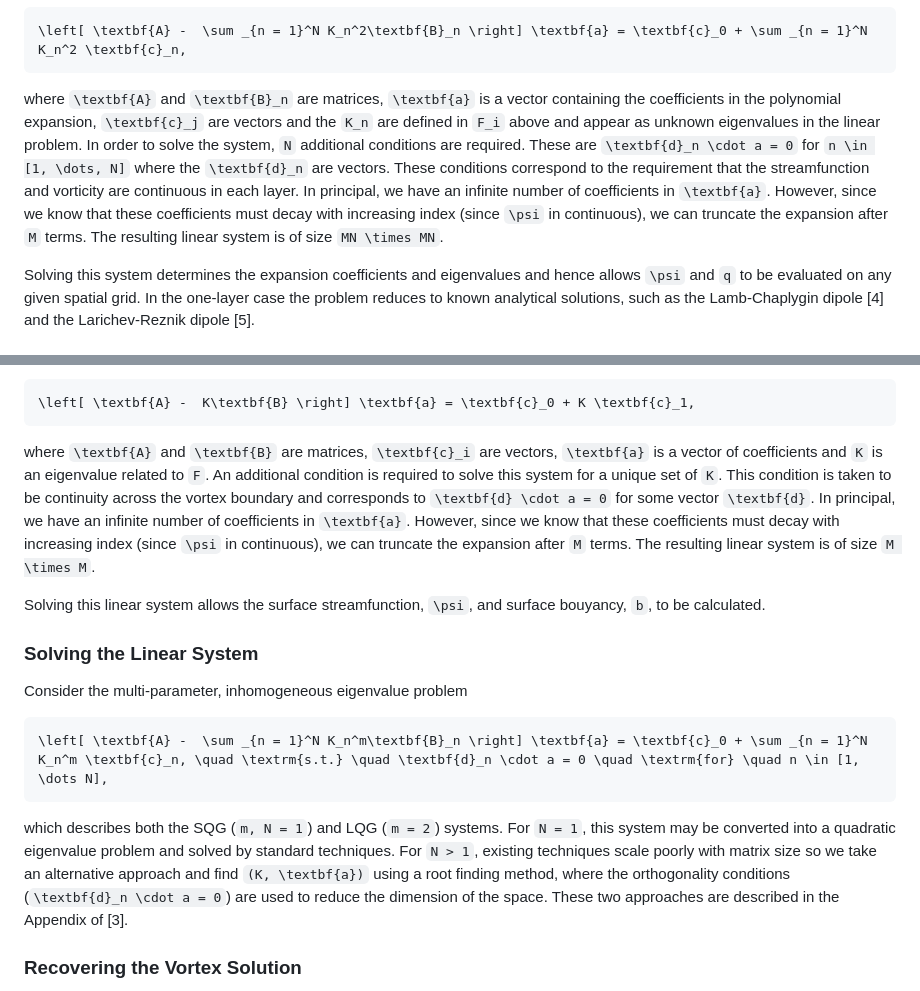
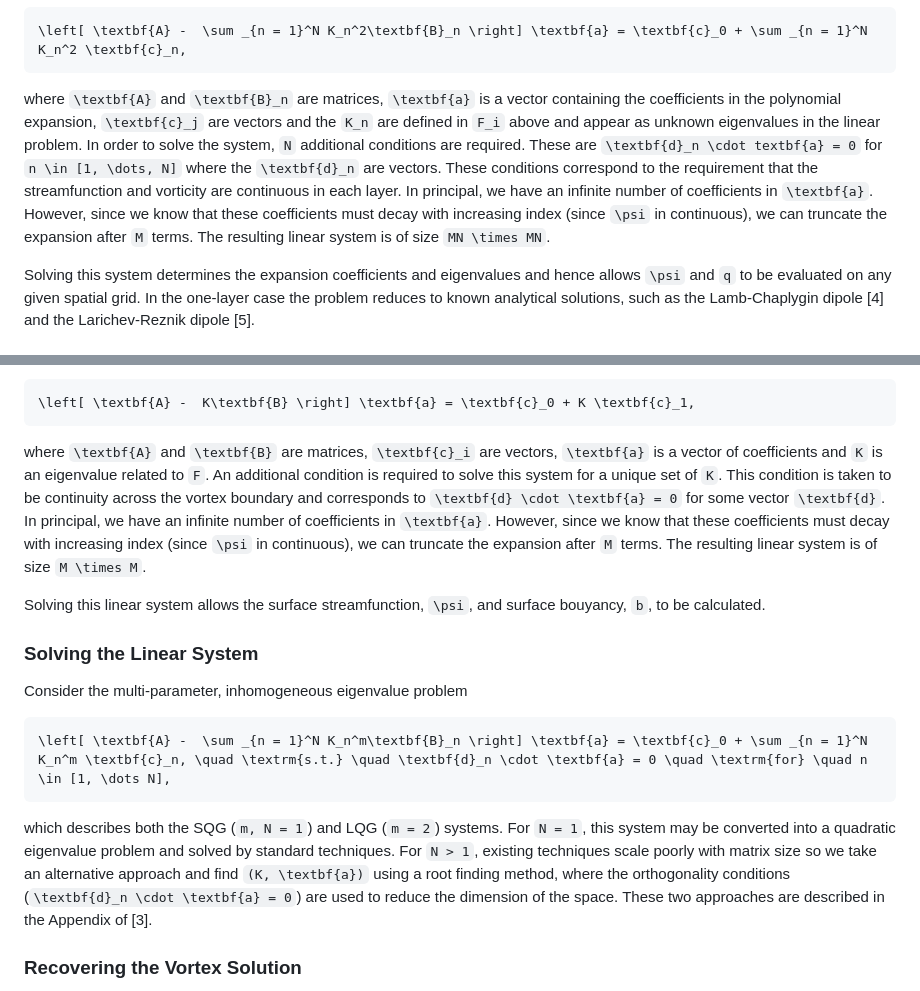
Before and after one commit to mncrowe/QGDipoles.jl, a Markdown page: docs/src/index.md, 2 parts joined by grey strips. Drawn GitHub-style.

Commit message:
fixed typo in index.md

````diff
--- a/docs/src/index.md
+++ b/docs/src/index.md
@@ -24,7 +24,7 @@ where ``\beta_i`` denotes the background PV gradient, ``i \in [1,\dots,N]`` is t
 \left[ \textbf{A} -  \sum _{n = 1}^N K_n^2\textbf{B}_n \right] \textbf{a} = \textbf{c}_0 + \sum _{n = 1}^N K_n^2 \textbf{c}_n,
 ```
 
-where ``\textbf{A}`` and ``\textbf{B}_n`` are matrices, ``\textbf{a}`` is a vector containing the coefficients in the polynomial expansion, ``\textbf{c}_j`` are vectors and the ``K_n`` are defined in ``F_i`` above and appear as unknown eigenvalues in the linear problem. In order to solve the system, ``N`` additional conditions are required. These are ``\textbf{d}_n \cdot a = 0`` for ``n \in [1, \dots, N]`` where the ``\textbf{d}_n`` are vectors. These conditions correspond to the requirement that the streamfunction and vorticity are continuous in each layer. In principal, we have an infinite number of coefficients in ``\textbf{a}``. However, since we know that these coefficients must decay with increasing index (since ``\psi`` in continuous), we can truncate the expansion after ``M`` terms. The resulting linear system is of size ``MN \times MN``.
+where ``\textbf{A}`` and ``\textbf{B}_n`` are matrices, ``\textbf{a}`` is a vector containing the coefficients in the polynomial expansion, ``\textbf{c}_j`` are vectors and the ``K_n`` are defined in ``F_i`` above and appear as unknown eigenvalues in the linear problem. In order to solve the system, ``N`` additional conditions are required. These are ``\textbf{d}_n \cdot textbf{a} = 0`` for ``n \in [1, \dots, N]`` where the ``\textbf{d}_n`` are vectors. These conditions correspond to the requirement that the streamfunction and vorticity are continuous in each layer. In principal, we have an infinite number of coefficients in ``\textbf{a}``. However, since we know that these coefficients must decay with increasing index (since ``\psi`` in continuous), we can truncate the expansion after ``M`` terms. The resulting linear system is of size ``MN \times MN``.
 
 Solving this system determines the expansion coefficients and eigenvalues and hence allows ``\psi`` and ``q`` to be evaluated on any given spatial grid. In the one-layer case the problem reduces to known analytical solutions, such as the Lamb-Chaplygin dipole [4] and the Larichev-Reznik dipole [5].
 
@@ -48,7 +48,7 @@ is a Dirichlet-Neumann operator linking the surface streamfunction, ``\psi``, an
 \left[ \textbf{A} -  K\textbf{B} \right] \textbf{a} = \textbf{c}_0 + K \textbf{c}_1,
 ```
 
-where ``\textbf{A}`` and ``\textbf{B}`` are matrices, ``\textbf{c}_i`` are vectors, ``\textbf{a}`` is a vector of coefficients and ``K`` is an eigenvalue related to ``F``. An additional condition is required to solve this system for a unique set of ``K``. This condition is taken to be continuity across the vortex boundary and corresponds to ``\textbf{d} \cdot a = 0`` for some vector ``\textbf{d}``. In principal, we have an infinite number of coefficients in ``\textbf{a}``. However, since we know that these coefficients must decay with increasing index (since ``\psi`` in continuous), we can truncate the expansion after ``M`` terms. The resulting linear system is of size ``M \times M``.
+where ``\textbf{A}`` and ``\textbf{B}`` are matrices, ``\textbf{c}_i`` are vectors, ``\textbf{a}`` is a vector of coefficients and ``K`` is an eigenvalue related to ``F``. An additional condition is required to solve this system for a unique set of ``K``. This condition is taken to be continuity across the vortex boundary and corresponds to ``\textbf{d} \cdot \textbf{a} = 0`` for some vector ``\textbf{d}``. In principal, we have an infinite number of coefficients in ``\textbf{a}``. However, since we know that these coefficients must decay with increasing index (since ``\psi`` in continuous), we can truncate the expansion after ``M`` terms. The resulting linear system is of size ``M \times M``.
 
 Solving this linear system allows the surface streamfunction, ``\psi``, and surface bouyancy, ``b``, to be calculated.
 
@@ -57,10 +57,10 @@ Solving this linear system allows the surface streamfunction, ``\psi``, and surf
 Consider the multi-parameter, inhomogeneous eigenvalue problem
 
 ```math
-\left[ \textbf{A} -  \sum _{n = 1}^N K_n^m\textbf{B}_n \right] \textbf{a} = \textbf{c}_0 + \sum _{n = 1}^N K_n^m \textbf{c}_n, \quad \textrm{s.t.} \quad \textbf{d}_n \cdot a = 0 \quad \textrm{for} \quad n \in [1, \dots N],
+\left[ \textbf{A} -  \sum _{n = 1}^N K_n^m\textbf{B}_n \right] \textbf{a} = \textbf{c}_0 + \sum _{n = 1}^N K_n^m \textbf{c}_n, \quad \textrm{s.t.} \quad \textbf{d}_n \cdot \textbf{a} = 0 \quad \textrm{for} \quad n \in [1, \dots N],
 ```
 
-which describes both the SQG (``m, N = 1``) and LQG (``m = 2``) systems. For ``N = 1``, this system may be converted into a quadratic eigenvalue problem and solved by standard techniques. For ``N > 1``, existing techniques scale poorly with matrix size so we take an alternative approach and find ``(K, \textbf{a})`` using a root finding method, where the orthogonality conditions (``\textbf{d}_n \cdot a = 0``) are used to reduce the dimension of the space. These two approaches are described in the Appendix of [3].
+which describes both the SQG (``m, N = 1``) and LQG (``m = 2``) systems. For ``N = 1``, this system may be converted into a quadratic eigenvalue problem and solved by standard techniques. For ``N > 1``, existing techniques scale poorly with matrix size so we take an alternative approach and find ``(K, \textbf{a})`` using a root finding method, where the orthogonality conditions (``\textbf{d}_n \cdot \textbf{a} = 0``) are used to reduce the dimension of the space. These two approaches are described in the Appendix of [3].
 
 ### Recovering the Vortex Solution
 
````
